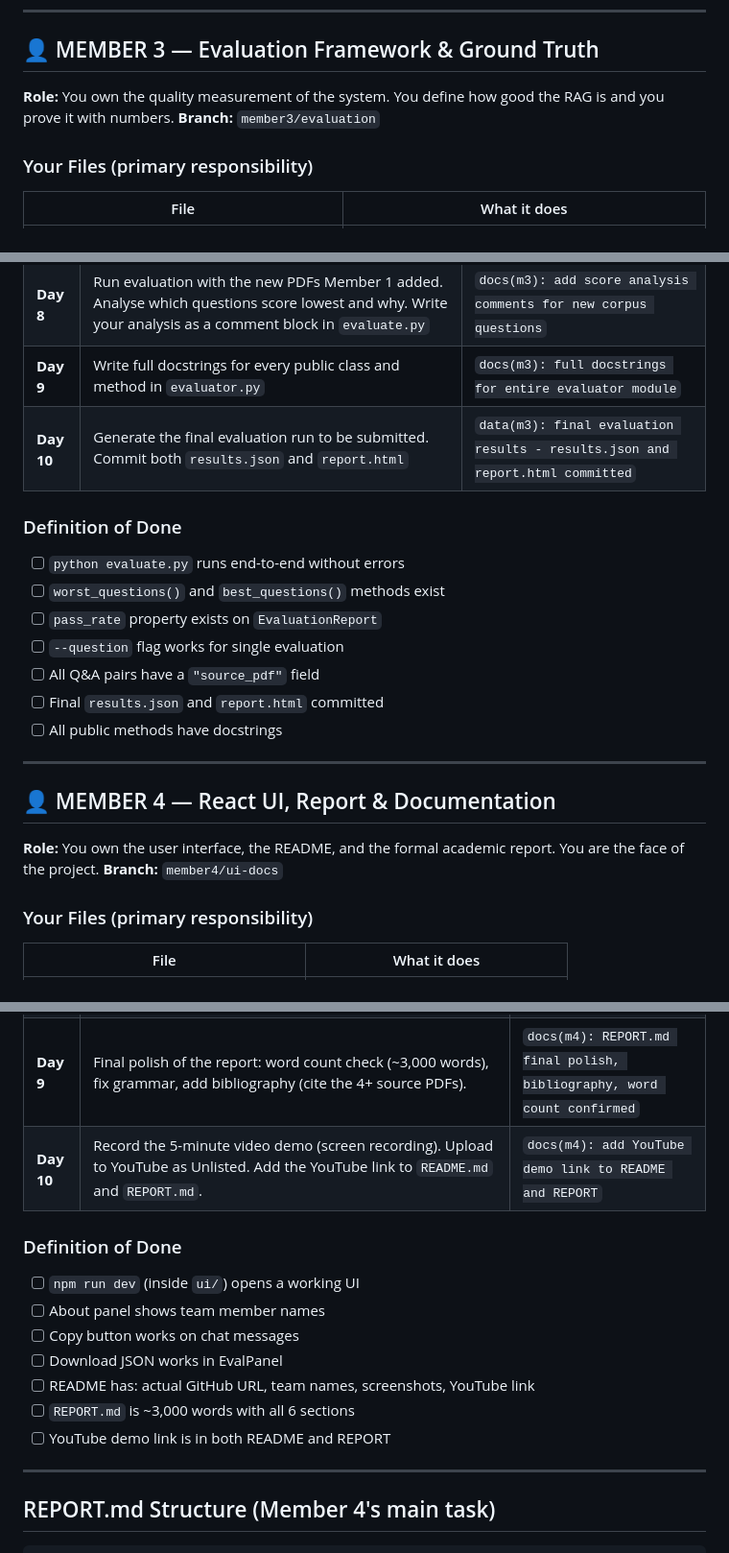
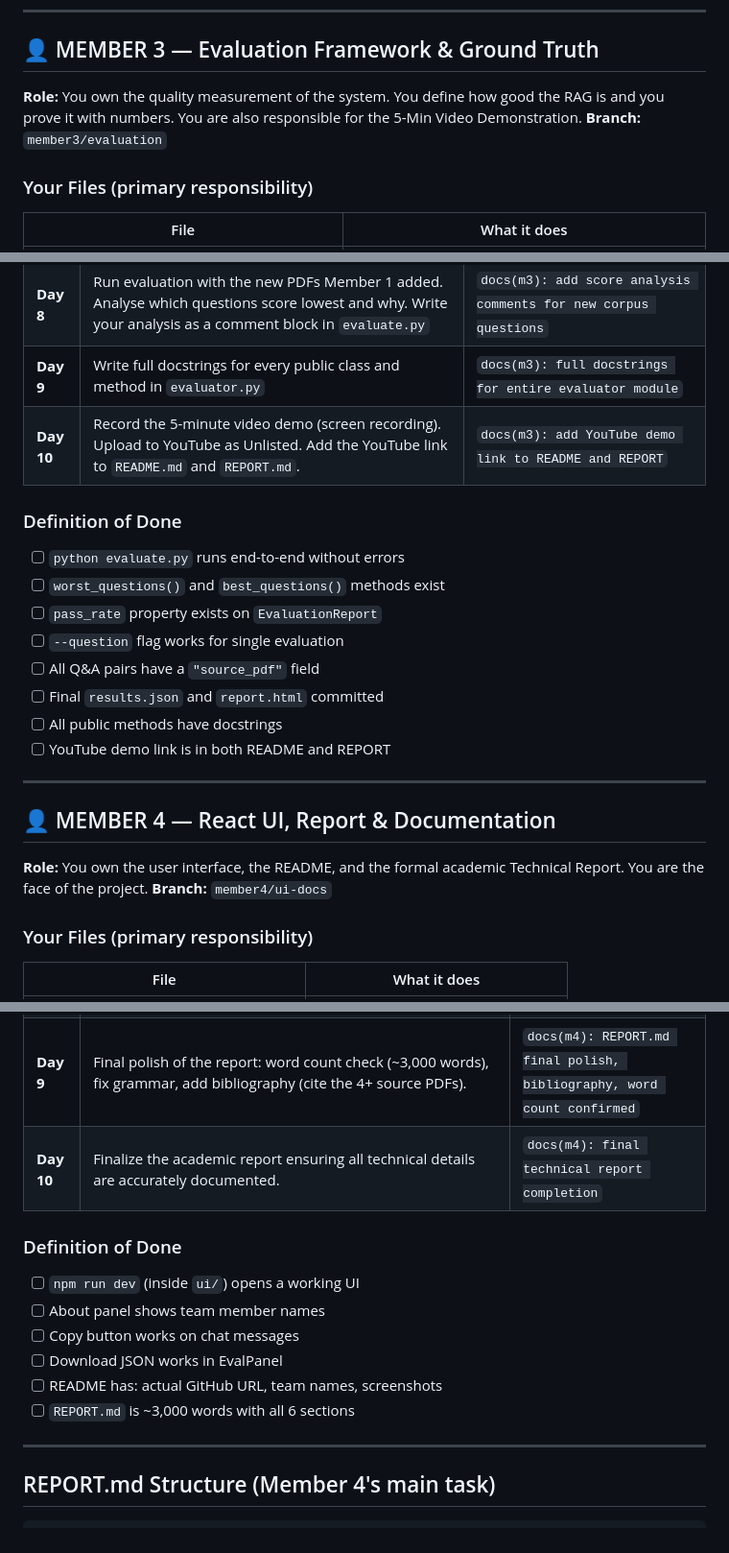
Before and after one commit to Kisara00555/DS-in-Python, a Markdown page: TEAM_WORKPLAN.md, 3 parts joined by grey strips. Shown at 96% size. Drawn GitHub-style.

Commit message:
docs: reassign video demo to Savindi and report finalization to Tharusha

```diff
--- a/TEAM_WORKPLAN.md
+++ b/TEAM_WORKPLAN.md
@@ -135,7 +135,7 @@ cd ui && npm install && cd ..
 
 ## 👤 MEMBER 3 — Evaluation Framework & Ground Truth
 
-**Role:** You own the quality measurement of the system. You define how good the RAG is and you prove it with numbers.
+**Role:** You own the quality measurement of the system. You define how good the RAG is and you prove it with numbers. You are also responsible for the 5-Min Video Demonstration.
 **Branch:** `member3/evaluation`
 
 ### Your Files (primary responsibility)
@@ -172,7 +172,7 @@ cd ui && npm install && cd ..
 | **Day 7** | In `evaluate.py`, add a `--question` CLI flag so you can evaluate a single question: `python evaluate.py --question "What is a SAFE note?"` | `feat(m3/cli): add --question flag for single-question evaluation` |
 | **Day 8** | Run evaluation with the new PDFs Member 1 added. Analyse which questions score lowest and why. Write your analysis as a comment block in `evaluate.py` | `docs(m3): add score analysis comments for new corpus questions` |
 | **Day 9** | Write full docstrings for every public class and method in `evaluator.py` | `docs(m3): full docstrings for entire evaluator module` |
-| **Day 10** | Generate the final evaluation run to be submitted. Commit both `results.json` and `report.html` | `data(m3): final evaluation results - results.json and report.html committed` |
+| **Day 10** | Record the 5-minute video demo (screen recording). Upload to YouTube as Unlisted. Add the YouTube link to `README.md` and `REPORT.md`. | `docs(m3): add YouTube demo link to README and REPORT` |
 
 ### Definition of Done
 
@@ -183,12 +183,13 @@ cd ui && npm install && cd ..
 - [ ] All Q&A pairs have a `"source_pdf"` field
 - [ ] Final `results.json` and `report.html` committed
 - [ ] All public methods have docstrings
+- [ ] YouTube demo link is in both README and REPORT
 
 ---
 
 ## 👤 MEMBER 4 — React UI, Report & Documentation
 
-**Role:** You own the user interface, the README, and the formal academic report. You are the face of the project.
+**Role:** You own the user interface, the README, and the formal academic Technical Report. You are the face of the project.
 **Branch:** `member4/ui-docs`
 
 ### Your Files (primary responsibility)
@@ -227,7 +228,7 @@ cd ui && npm install && cd ..
 | **Day 7** | Write the first 3 sections of the academic report. Save as `REPORT.md`. Commit a first draft. | `docs(m4): first draft REPORT.md - sections I, II, III` |
 | **Day 8** | Write sections IV, V, VI of the report. Use the actual evaluation scores from Member 3's `results.json`. | `docs(m4): complete REPORT.md - sections IV, V, VI with real scores` |
 | **Day 9** | Final polish of the report: word count check (~3,000 words), fix grammar, add bibliography (cite the 4+ source PDFs). | `docs(m4): REPORT.md final polish, bibliography, word count confirmed` |
-| **Day 10** | Record the 5-minute video demo (screen recording). Upload to YouTube as Unlisted. Add the YouTube link to `README.md` and `REPORT.md`. | `docs(m4): add YouTube demo link to README and REPORT` |
+| **Day 10** | Finalize the academic report ensuring all technical details are accurately documented. | `docs(m4): final technical report completion` |
 
 ### Definition of Done
 
@@ -235,9 +236,8 @@ cd ui && npm install && cd ..
 - [ ] About panel shows team member names
 - [ ] Copy button works on chat messages
 - [ ] Download JSON works in EvalPanel
-- [ ] README has: actual GitHub URL, team names, screenshots, YouTube link
+- [ ] README has: actual GitHub URL, team names, screenshots
 - [ ] `REPORT.md` is ~3,000 words with all 6 sections
-- [ ] YouTube demo link is in both README and REPORT
 
 ---
 
```
